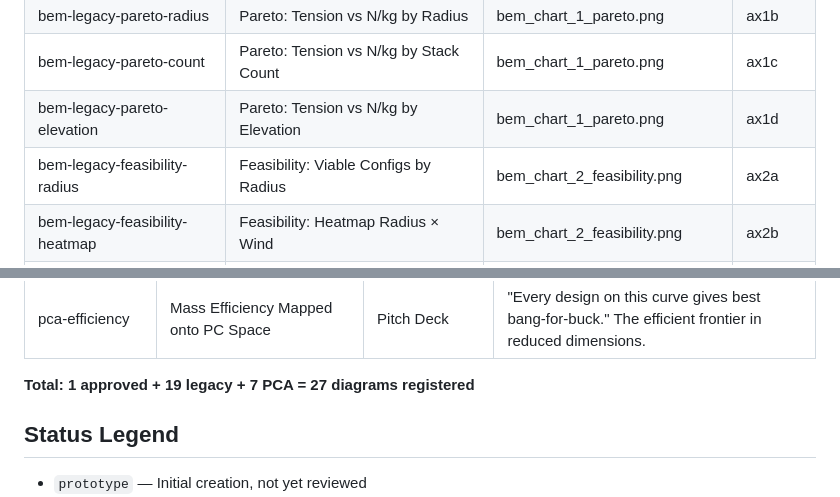
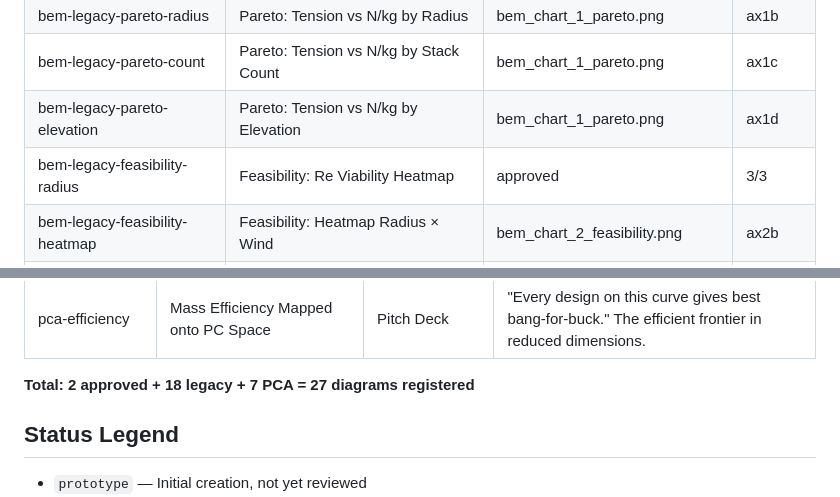
Before and after one commit to rodWindswept/CoaxialAutogyroStacking.jl, a Markdown page: DIAGRAM_REGISTRY.md, 2 parts joined by grey strips. Rendered like a GitHub page.

Commit message:
registry: bem-legacy-feasibility-radius → approved, 3/3

```diff
--- a/DIAGRAM_REGISTRY.md
+++ b/DIAGRAM_REGISTRY.md
@@ -20,7 +20,7 @@
 | bem-legacy-pareto-radius | Pareto: Tension vs N/kg by Radius | bem_chart_1_pareto.png | ax1b |
 | bem-legacy-pareto-count | Pareto: Tension vs N/kg by Stack Count | bem_chart_1_pareto.png | ax1c |
 | bem-legacy-pareto-elevation | Pareto: Tension vs N/kg by Elevation | bem_chart_1_pareto.png | ax1d |
-| bem-legacy-feasibility-radius | Feasibility: Viable Configs by Radius | bem_chart_2_feasibility.png | ax2a |
+| bem-legacy-feasibility-radius | Feasibility: Re Viability Heatmap | approved | 3/3 | bem_full_sweep.tsv | 2026-07-27 |
 | bem-legacy-feasibility-heatmap | Feasibility: Heatmap Radius × Wind | bem_chart_2_feasibility.png | ax2b |
 | bem-legacy-tension-accum | Tension Accumulation Along Line | bem_chart_3_tension_profile.png | — |
 | bem-legacy-radial-loading | Radial BEM Loading: CL 2-D vs 3-D Snel | bem_chart_4_radial_loading.png | — |
@@ -63,7 +63,7 @@ simplification, instrumentation, and funding priorities.
 | pca-manufacturing | Manufacturing Map: (R, N) Grid in PC Space | Tooling | Which (radius, stack_count) grid points cover the Pareto front? Minimum viable product line. |
 | pca-efficiency | Mass Efficiency Mapped onto PC Space | Pitch Deck | "Every design on this curve gives best bang-for-buck." The efficient frontier in reduced dimensions. |
 
-**Total: 1 approved + 19 legacy + 7 PCA = 27 diagrams registered**
+**Total: 2 approved + 18 legacy + 7 PCA = 27 diagrams registered**
 
 ## Status Legend
 
```
